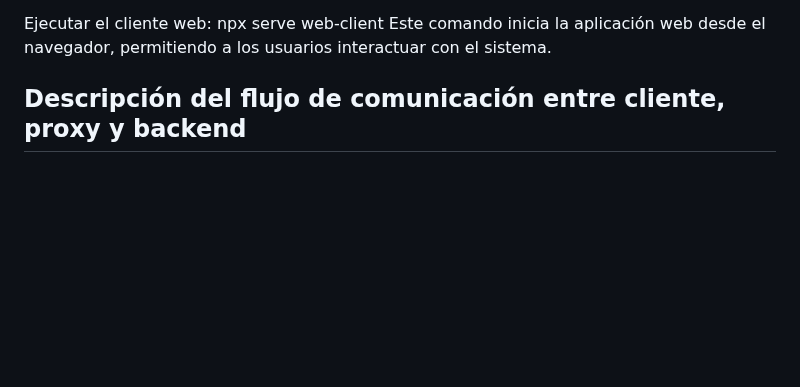
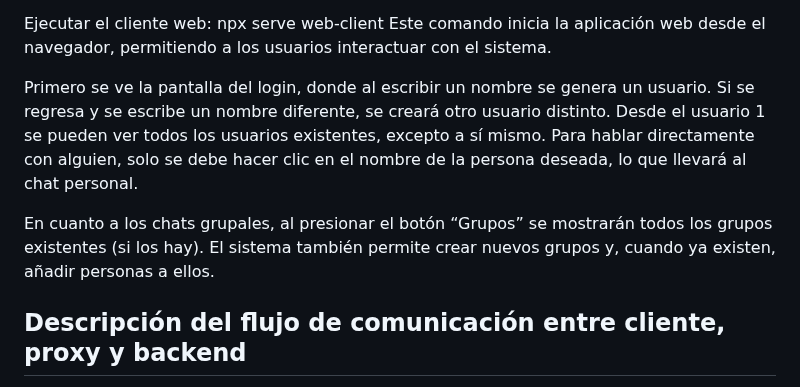
Before and after one commit to JoseLoaizaP/ComNetTMC, a Markdown page: README.md, the part around the change. GitHub-like rendering; blank space fills up the shorter version.

```diff
--- a/README.md
+++ b/README.md
@@ -13,6 +13,13 @@ El proxy actúa como intermediario entre el cliente web y el backend, gestionand
 Ejecutar el cliente web:
 npx serve web-client
 Este comando inicia la aplicación web desde el navegador, permitiendo a los usuarios interactuar con el sistema.
+
+Primero se ve la pantalla del login, donde al escribir un nombre se genera un usuario. Si se regresa y se escribe un nombre diferente, se creará otro usuario distinto.
+Desde el usuario 1 se pueden ver todos los usuarios existentes, excepto a sí mismo.
+Para hablar directamente con alguien, solo se debe hacer clic en el nombre de la persona deseada, lo que llevará al chat personal.
+
+En cuanto a los chats grupales, al presionar el botón “Grupos” se mostrarán todos los grupos existentes (si los hay).
+El sistema también permite crear nuevos grupos y, cuando ya existen, añadir personas a ellos.
 
 **Descripción del flujo de comunicación entre cliente, proxy y backend**
 ---
```
